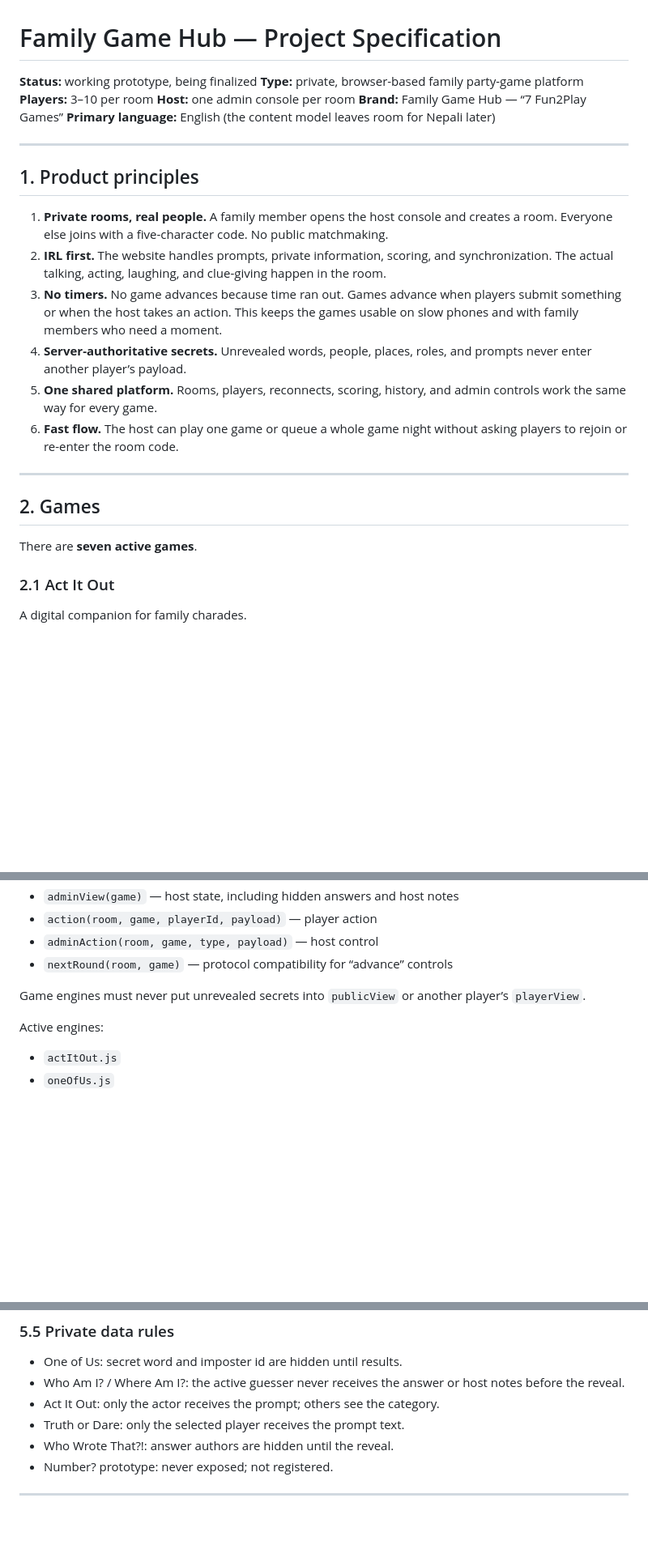
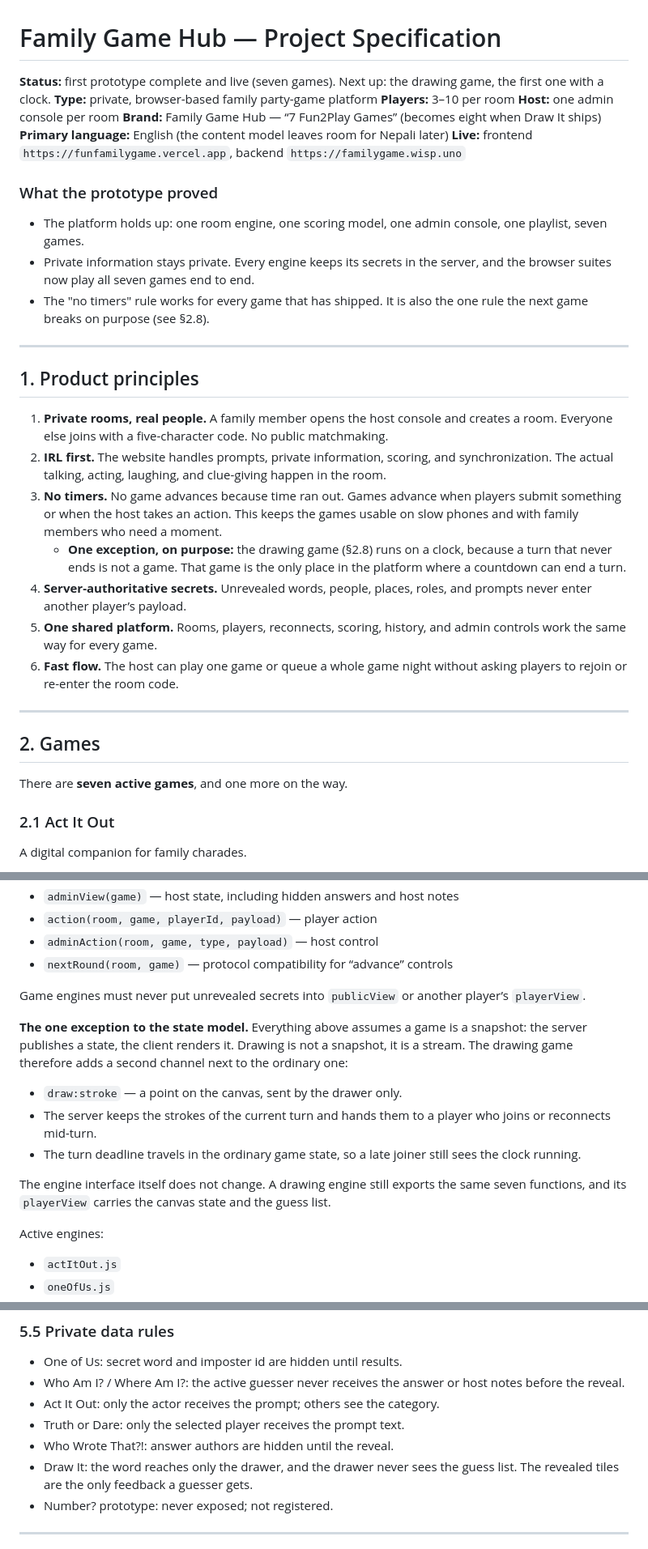
Before and after one commit to VoidX3D/FamilyGame, a Markdown page: PLAN.md, 3 parts joined by grey strips. Shown at 81% size. Drawn GitHub-style; blank space fills up the shorter version.

```diff
--- a/PLAN.md
+++ b/PLAN.md
@@ -1,11 +1,23 @@
 # Family Game Hub — Project Specification
 
-**Status:** working prototype, being finalized
+**Status:** first prototype complete and live (seven games). Next up: the
+drawing game, the first one with a clock.
 **Type:** private, browser-based family party-game platform
 **Players:** 3–10 per room
 **Host:** one admin console per room
-**Brand:** Family Game Hub — “7 Fun2Play Games”
+**Brand:** Family Game Hub — “7 Fun2Play Games” (becomes eight when Draw It ships)
 **Primary language:** English (the content model leaves room for Nepali later)
+**Live:** frontend `https://funfamilygame.vercel.app`, backend
+`https://familygame.wisp.uno`
+
+### What the prototype proved
+
+- The platform holds up: one room engine, one scoring model, one admin
+  console, one playlist, seven games.
+- Private information stays private. Every engine keeps its secrets in the
+  server, and the browser suites now play all seven games end to end.
+- The "no timers" rule works for every game that has shipped. It is also
+  the one rule the next game breaks on purpose (see §2.8).
 
 ---
 
@@ -14,6 +26,7 @@
 1. **Private rooms, real people.** A family member opens the host console and creates a room. Everyone else joins with a five-character code. No public matchmaking.
 2. **IRL first.** The website handles prompts, private information, scoring, and synchronization. The actual talking, acting, laughing, and clue-giving happen in the room.
 3. **No timers.** No game advances because time ran out. Games advance when players submit something or when the host takes an action. This keeps the games usable on slow phones and with family members who need a moment.
+   - **One exception, on purpose:** the drawing game (§2.8) runs on a clock, because a turn that never ends is not a game. That game is the only place in the platform where a countdown can end a turn.
 4. **Server-authoritative secrets.** Unrevealed words, people, places, roles, and prompts never enter another player’s payload.
 5. **One shared platform.** Rooms, players, reconnects, scoring, history, and admin controls work the same way for every game.
 6. **Fast flow.** The host can play one game or queue a whole game night without asking players to rejoin or re-enter the room code.
@@ -22,7 +35,7 @@
 
 ## 2. Games
 
-There are **seven active games**.
+There are **seven active games**, and one more on the way.
 
 ### 2.1 Act It Out
 
@@ -275,6 +343,21 @@ Each engine exports:
 
 Game engines must never put unrevealed secrets into `publicView` or another player’s `playerView`.
 
+**The one exception to the state model.** Everything above assumes a game
+is a snapshot: the server publishes a state, the client renders it. Drawing
+is not a snapshot, it is a stream. The drawing game therefore adds a second
+channel next to the ordinary one:
+
+- `draw:stroke` — a point on the canvas, sent by the drawer only.
+- The server keeps the strokes of the current turn and hands them to a
+  player who joins or reconnects mid-turn.
+- The turn deadline travels in the ordinary game state, so a late joiner
+  still sees the clock running.
+
+The engine interface itself does not change. A drawing engine still
+exports the same seven functions, and its `playerView` carries the canvas
+state and the guess list.
+
 Active engines:
 
 - `actItOut.js`
@@ -302,6 +385,8 @@ Player payloads contain `{ public, you }`.
 - Act It Out: only the actor receives the prompt; others see the category.
 - Truth or Dare: only the selected player receives the prompt text.
 - Who Wrote That?!: answer authors are hidden until the reveal.
+- Draw It: the word reaches only the drawer, and the drawer never sees
+  the guess list. The revealed tiles are the only feedback a guesser gets.
 - Number? prototype: never exposed; not registered.
 
 ---
```
Also changed, not shown: other parts of PLAN.md (+72 -1 lines).
